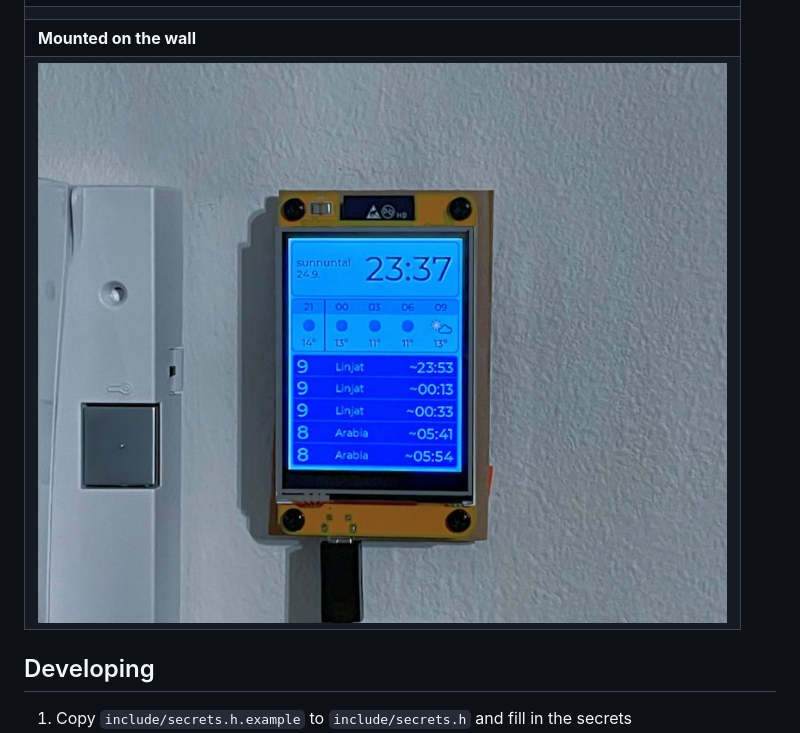
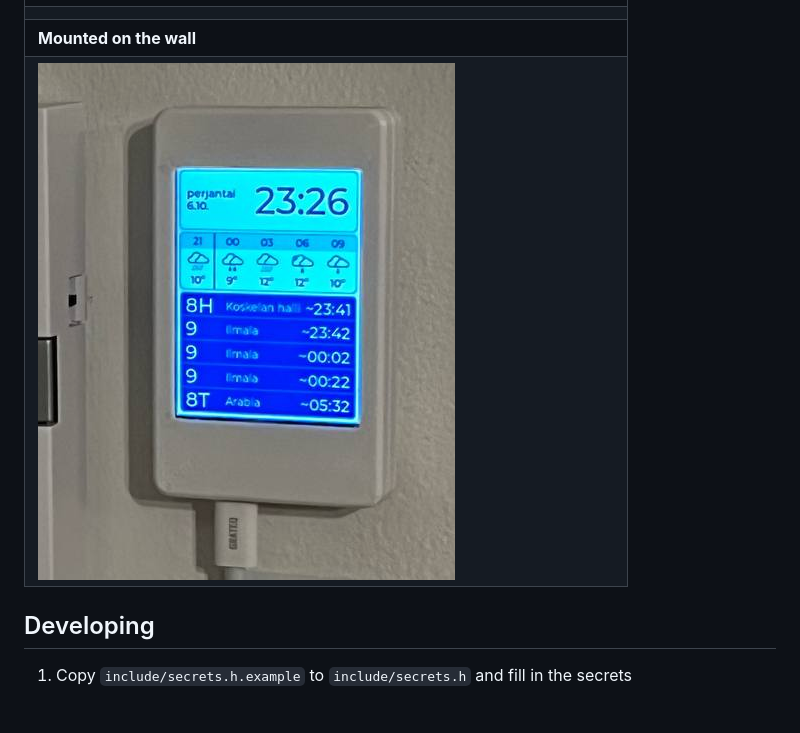
Before and after one commit to cxcorp/esp32-home-screen-gadget, a Markdown page: README.md, the part around the change. Drawn GitHub-style; pictures changed too: docs/on_the_wall.jpg (deleted), docs/on_the_wall.png (added); blank space fills up the shorter version.

Commit message:
Update picture

```diff
--- a/README.md
+++ b/README.md
@@ -17,7 +17,7 @@ The UI is implemented with LVGL. SquareLine Studio software was used to design t
 |  ![](docs/ui.png)  |
 | |
 | **Mounted on the wall** |
-| ![](docs/on_the_wall.jpg) |
+| ![](docs/on_the_wall.png) |
 
 
 
```
